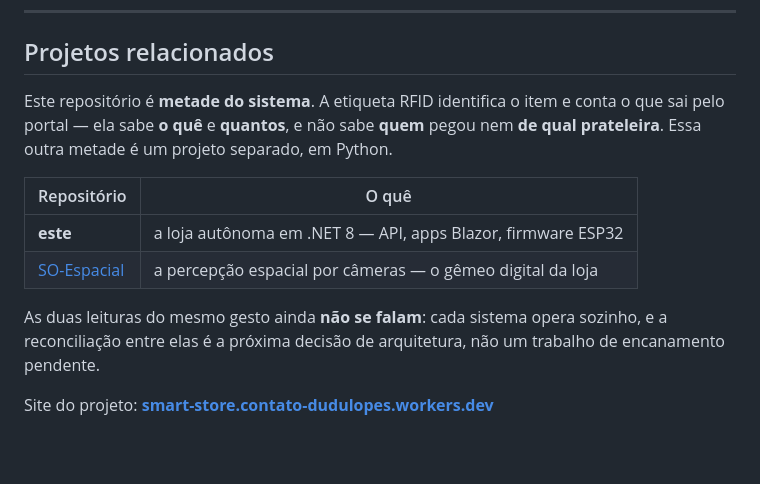
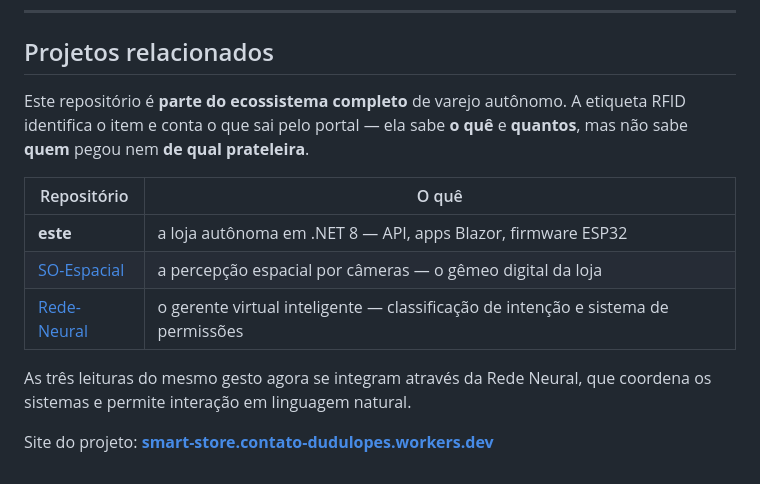
Before and after one commit to Duduedulopes/LOJA-AUT-NOMA-PRO, a Markdown page: README.md, the part around the change. Drawn GitHub-style; blank space fills up the shorter version.

Commit message:
Atualiza README para incluir conexão com Rede-Neural no ecossistema de projetos

```diff
--- a/README.md
+++ b/README.md
@@ -181,17 +181,14 @@ os pacotes do nanoFramework têm licenças próprias.
 
 ## Projetos relacionados
 
-Este repositório é **metade do sistema**. A etiqueta RFID identifica o item e conta
-o que sai pelo portal — ela sabe **o quê** e **quantos**, e não sabe **quem** pegou
-nem **de qual prateleira**. Essa outra metade é um projeto separado, em Python.
+Este repositório é **parte do ecossistema completo** de varejo autônomo. A etiqueta RFID identifica o item e conta o que sai pelo portal — ela sabe **o quê** e **quantos**, mas não sabe **quem** pegou nem **de qual prateleira**.
 
 | Repositório | O quê |
 |---|---|
 | **este** | a loja autônoma em .NET 8 — API, apps Blazor, firmware ESP32 |
 | [SO-Espacial](https://github.com/Duduedulopes/SO-Espacial) | a percepção espacial por câmeras — o gêmeo digital da loja |
+| [Rede-Neural](https://github.com/Duduedulopes/Rede-Neural) | o gerente virtual inteligente — classificação de intenção e sistema de permissões |
 
-As duas leituras do mesmo gesto ainda **não se falam**: cada sistema opera sozinho,
-e a reconciliação entre elas é a próxima decisão de arquitetura, não um trabalho de
-encanamento pendente.
+As três leituras do mesmo gesto agora se integram através da Rede Neural, que coordena os sistemas e permite interação em linguagem natural.
 
 Site do projeto: **[smart-store.contato-dudulopes.workers.dev](https://smart-store.contato-dudulopes.workers.dev)**
```
